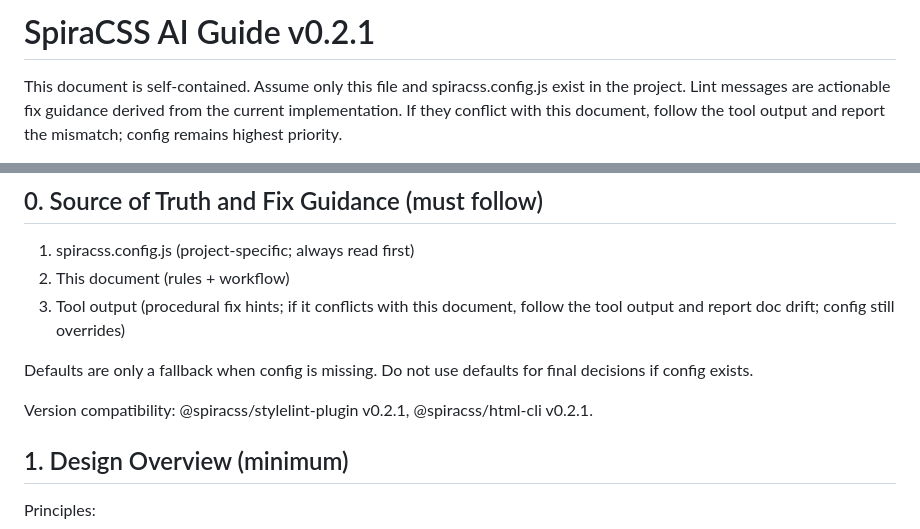
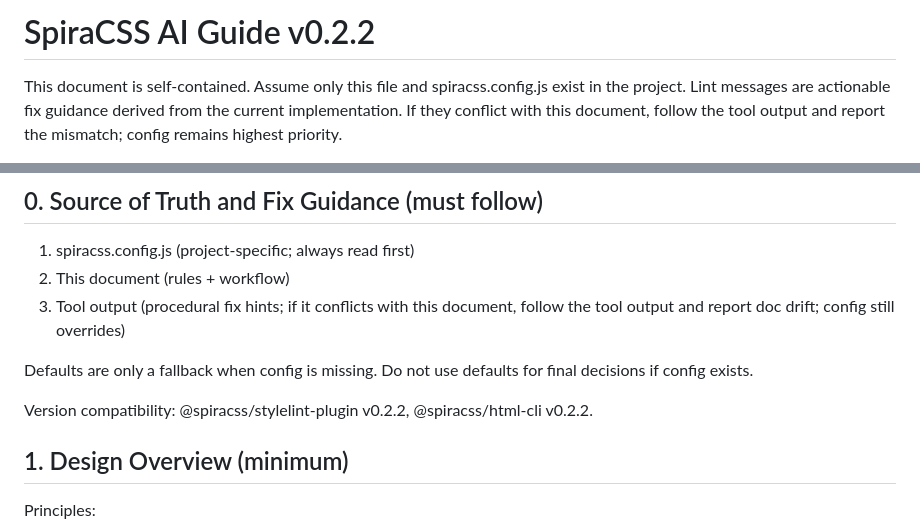
Before and after one commit to zetsubo-dev/spiracss, a Markdown page: docs_spira/ai/spiracss-ai-doc.md, 2 parts joined by grey strips. GitHub-like rendering.

Commit message:
docs: update AI guide version to v0.2.2
Co-Authored-By: Claude Opus 4.5 <noreply@anthropic.com>

```diff
--- a/docs_spira/ai/spiracss-ai-doc.md
+++ b/docs_spira/ai/spiracss-ai-doc.md
@@ -1,4 +1,4 @@
-# SpiraCSS AI Guide v0.2.1
+# SpiraCSS AI Guide v0.2.2
 
 This document is self-contained. Assume only this file and spiracss.config.js exist in the project.
 Lint messages are actionable fix guidance derived from the current implementation. If they conflict with this document, follow the tool output and report the mismatch; config remains highest priority.
@@ -11,7 +11,7 @@ Lint messages are actionable fix guidance derived from the current implementatio
 
 Defaults are only a fallback when config is missing. Do not use defaults for final decisions if config exists.
 
-Version compatibility: @spiracss/stylelint-plugin v0.2.1, @spiracss/html-cli v0.2.1.
+Version compatibility: @spiracss/stylelint-plugin v0.2.2, @spiracss/html-cli v0.2.2.
 
 ## 1. Design Overview (minimum)
 
```
